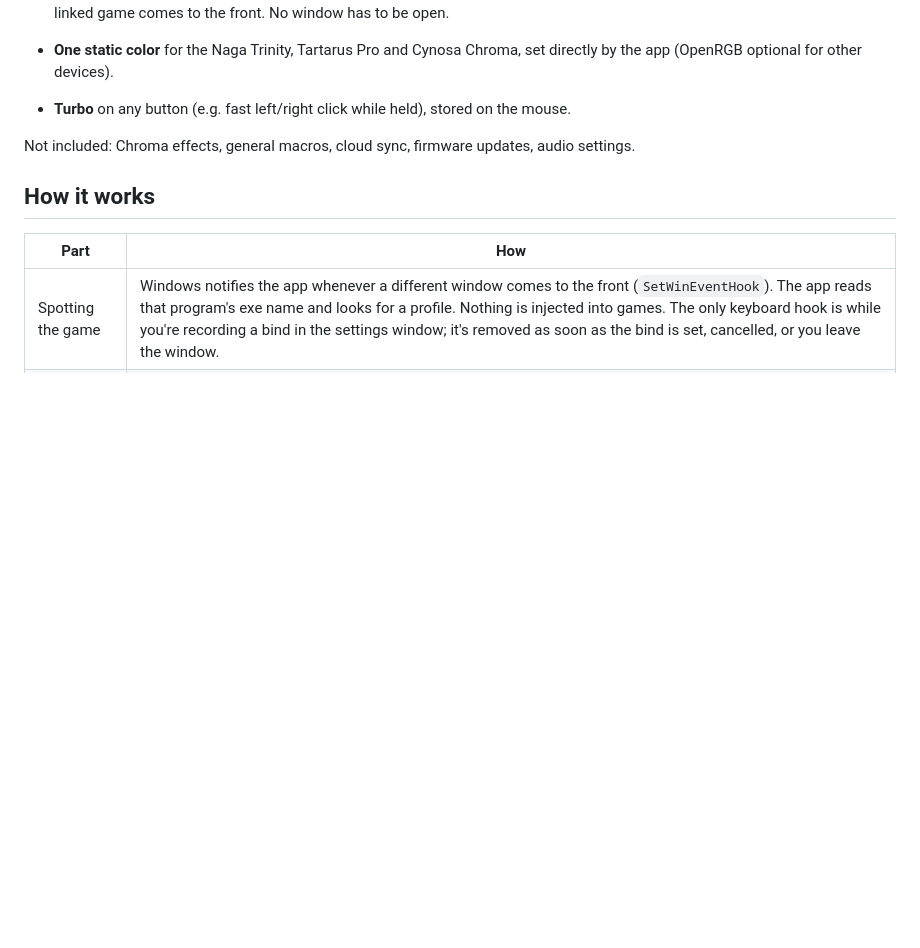
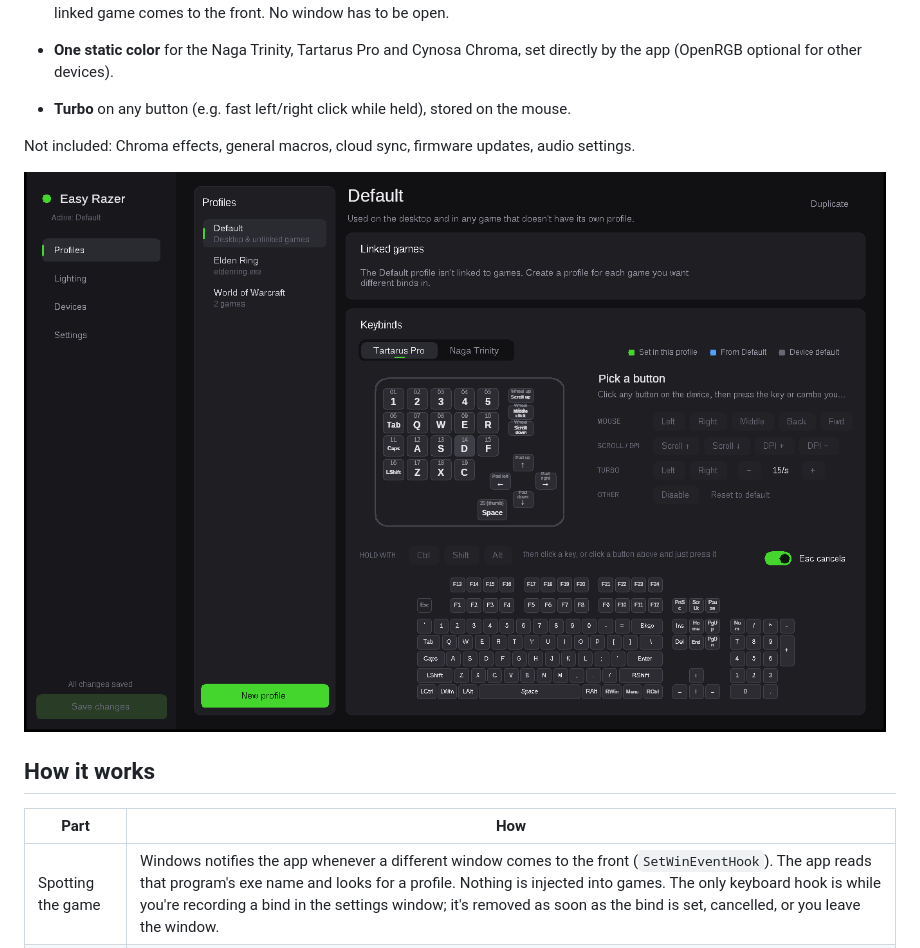
Before and after one commit to BobotheHutt/Easy-Razer, a Markdown page: README.md, the part around the change. Drawn GitHub-style; pictures changed too: docs/img/profiles.png (added); blank space fills up the shorter version.

Commit message:
Add screenshots of the new UI to the README
Co-Authored-By: Claude Opus 5.5 <noreply@anthropic.com>
Claude-Session: https://claude.ai/code/session_018FYZPFgKd4Qs9Hd6XjgWYK

```diff
--- a/README.md
+++ b/README.md
@@ -9,6 +9,8 @@ A small Windows tray app that replaces the parts of Razer Synapse I actually use
 - **Turbo** on any button (e.g. fast left/right click while held), stored on the mouse.
 
 Not included: Chroma effects, general macros, cloud sync, firmware updates, audio settings.
+
+![Profiles](docs/img/profiles.png)
 
 ## How it works
 
```
Also changed, not shown: docs/img/devices.png (added), docs/img/lighting.png (added).
